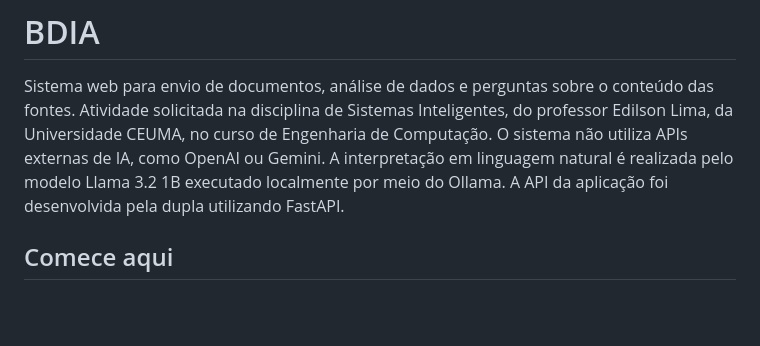
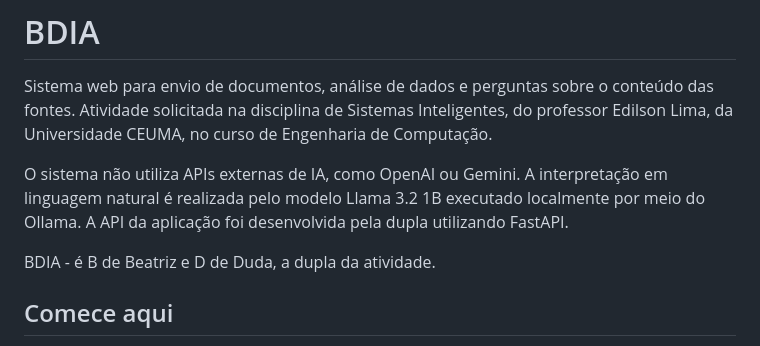
Before and after one commit to AnnBtz21937/Data-Lens-IA, a Markdown page: README.md, the part around the change. Rendered like a GitHub page; blank space fills up the shorter version.

Commit message:
Update README.md
o que é BD de BDIA

```diff
--- a/README.md
+++ b/README.md
@@ -1,7 +1,10 @@
 # BDIA
 
 Sistema web para envio de documentos, análise de dados e perguntas sobre o conteúdo das fontes. Atividade solicitada na disciplina de Sistemas Inteligentes, do professor Edilson Lima, da Universidade CEUMA, no curso de Engenharia de Computação.
+
 O sistema não utiliza APIs externas de IA, como OpenAI ou Gemini. A interpretação em linguagem natural é realizada pelo modelo Llama 3.2 1B executado localmente por meio do Ollama. A API da aplicação foi desenvolvida pela dupla utilizando FastAPI.
+
+BDIA - é B de Beatriz e D de Duda, a dupla da atividade.
 
 ## Comece aqui
 
```
